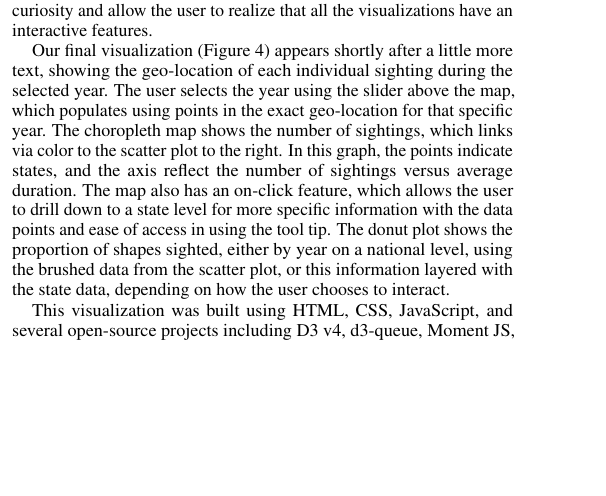
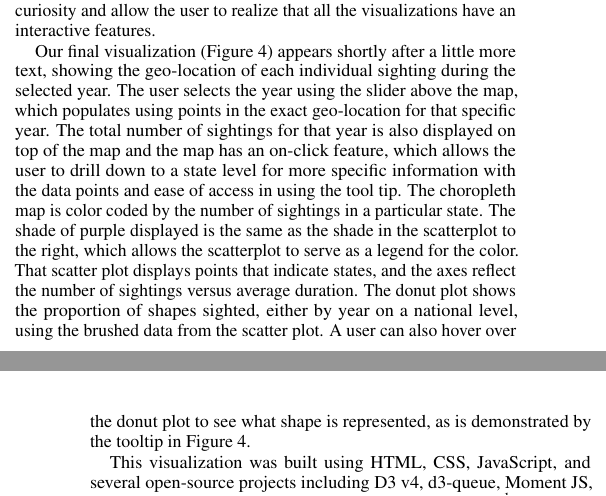
Before and after one commit to LydiaZak/info-viz-ufos, a LaTeX document (report/final/final-report.tex): part of one column of page 3 of 5 before the commit and two parts of the columns of pages 3 and 4 of 5 after it, the two joined at a grey line, cut so that both start at the same text, the shorter picture padded with empty space. Compiled offline with pdfLaTeX.

Commit message:
Updated figure showing color map

```diff
--- a/report/final/final-report.tex
+++ b/report/final/final-report.tex
@@ -365,7 +365,7 @@ After reading what is immediately visible, the user will notice that there is mo
 \end{figure*}
 
 
-Our final visualization (Figure \ref{map}) appears shortly after a little more text, showing the geo-location of each individual sighting during the selected year. The user selects the year using the slider above the map, which populates using points in the exact geo-location for that specific year. The choropleth map shows the number of sightings, which links via color to the scatter plot to the right. In this graph, the points indicate states, and the axis reflect the number of sightings versus average duration. The map also has an on-click feature, which allows the user to drill down to a state level for more specific information with the data points and ease of access in using the tool tip. The donut plot shows the proportion of shapes sighted, either by year on a national level, using the brushed data from the scatter plot, or this information layered with the state data, depending on how the user chooses to interact.
+Our final visualization (Figure \ref{map}) appears shortly after a little more text, showing the geo-location of each individual sighting during the selected year. The user selects the year using the slider above the map, which populates using points in the exact geo-location for that specific year. The total number of sightings for that year is also displayed on top of the map and the map has an on-click feature, which allows the user to drill down to a state level for more specific information with the data points and ease of access in using the tool tip. The choropleth map is color coded by the number of sightings in a particular state. The shade of purple displayed is the same as the shade in the scatterplot to the right, which allows the scatterplot to serve as a legend for the color. That scatter plot displays points that indicate states, and the axes reflect the number of sightings versus average duration. The donut plot shows the proportion of shapes sighted, either by year on a national level, using the brushed data from the scatter plot. A user can also hover over the donut plot to see what shape is represented, as is demonstrated by the tooltip in Figure \ref{map}.
 
 This visualization was built using HTML, CSS, JavaScript, and several open-source projects including D3 v4, d3-queue, Moment JS, jQuery, topojson, Underscore JS, Bootstrap, and NodeJs. \footnote{\url{https://emily-jean.github.io}}
 
```
Also changed, not shown: report/final/final-report.pdf.
